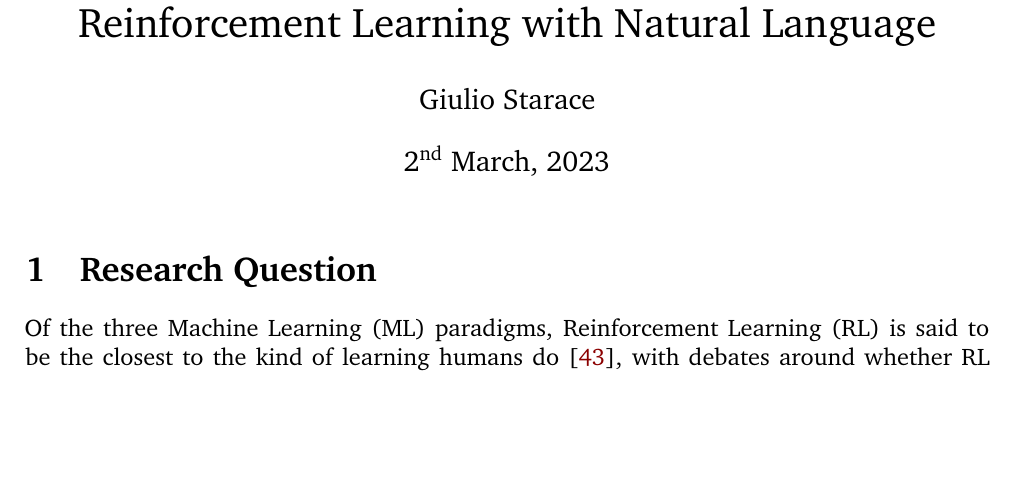
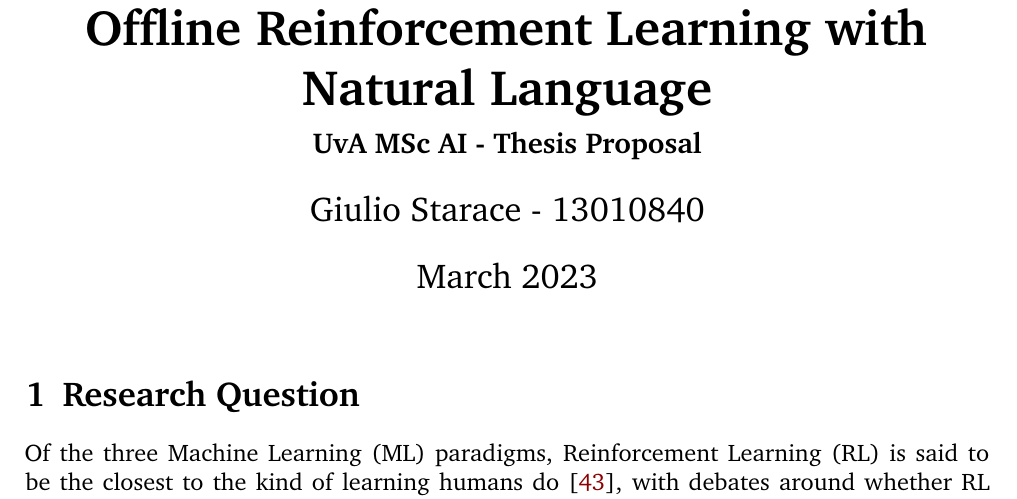
Before and after one commit to thesofakillers/nlgoals, a LaTeX thesis (documents/thesis-proposal/main.tex): part of page 1 of 6, cut so that both start at the same text, the shorter picture padded with empty space. Compiled offline with pdfLaTeX.

Commit message:
minor changes

```diff
--- a/documents/thesis-proposal/main.tex
+++ b/documents/thesis-proposal/main.tex
@@ -1,10 +1,12 @@
-\documentclass[12pt]{article}
+\documentclass[12pt, headings=standardclasses]{scrartcl}
 
 \usepackage{../mypreamble}
 
 \title{Addressing Goal Misgeneralization in Offline Reinforcement Learning with Natural Language}
+\subtitle{UvA MSc AI - Thesis Proposal}
 \begin{document}
-\author{Giulio Starace}
+\author{Giulio Starace - 13010840}
+\date{March 2023}
 \maketitle
 \section{Research Question}
 \subfile{../sharedsubfiles/introduction.tex}
```
